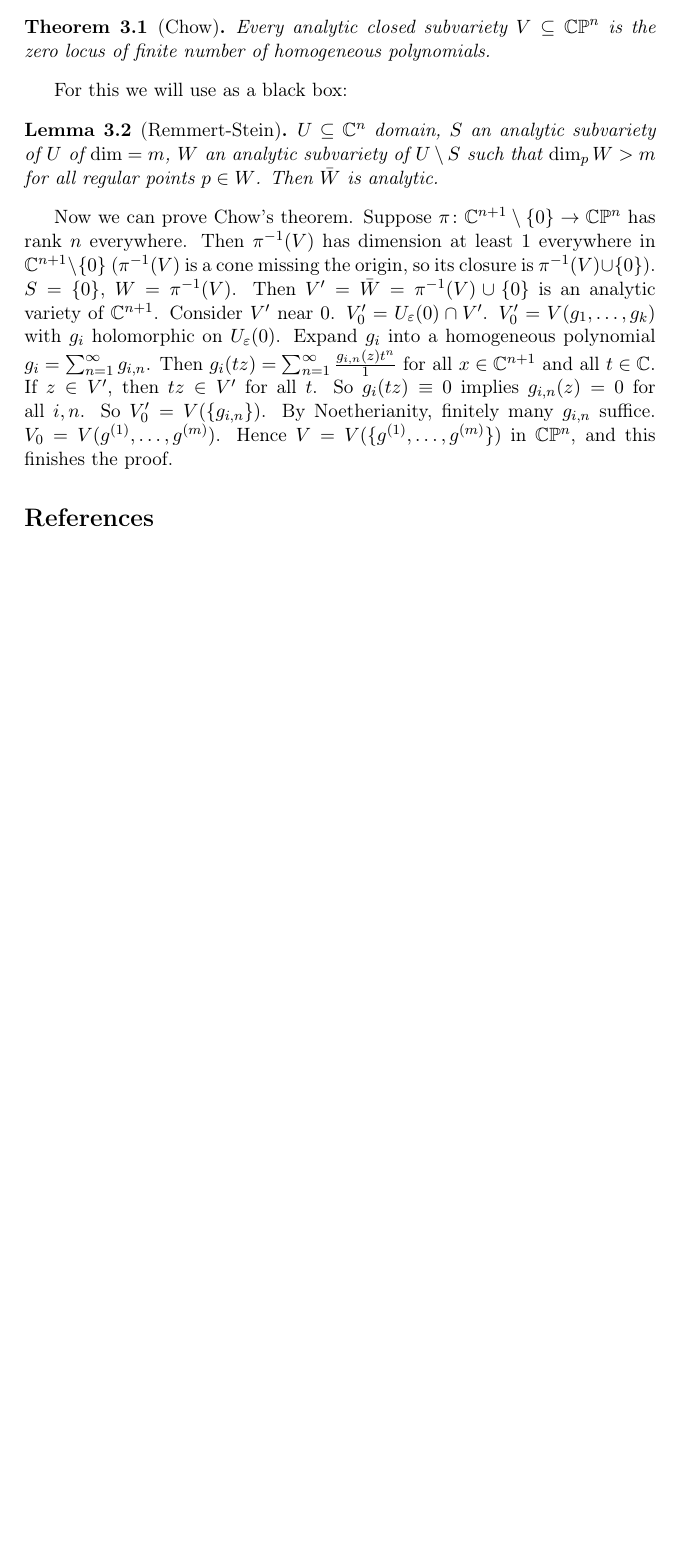
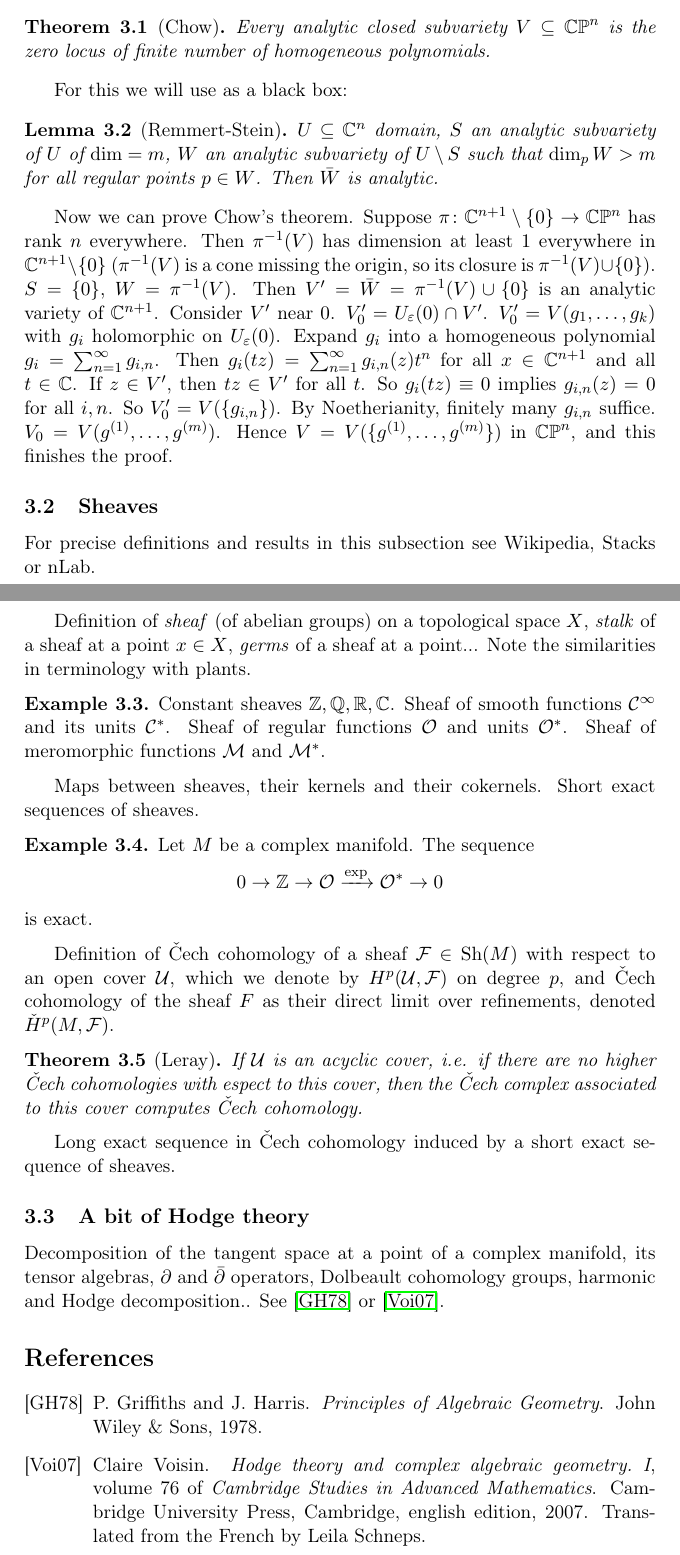
Before and after one commit to pedro-nlb/notes, a LaTeX document (main.tex): part of page 8 of 8 before the commit and two parts of pages 8 and 9 of 9 after it, the two joined at a grey line, cut so that both start at the same text, the shorter picture padded with empty space. Compiled offline with pdfLaTeX.

Commit message:
Wednesday seminar 21.10.19

```diff
--- a/main.tex
+++ b/main.tex
@@ -37,6 +37,7 @@
 % Mathbb
 \newcommand{\N}{\mathbb{N}}
 \newcommand{\Z}{\mathbb{Z}}
+\newcommand{\Q}{\mathbb{Q}}
 \newcommand{\R}{\mathbb{R}}
 \newcommand{\1}{\mathbbm{1}}
 \newcommand{\C}{\mathbb{C}}
@@ -54,6 +55,15 @@
 \newcommand{\Db}{\mathscr{D}^{\mathrm{b}}}
 \newcommand{\QCoh}{\mathscr{QC}oh}
 \newcommand{\Coh}{\mathscr{C}oh}
+
+% Mathcal for sheaves
+\newcommand{\calC}{\mathcal{C}}
+\newcommand{\F}{\mathcal{F}}
+\newcommand{\G}{\mathcal{G}}
+\renewcommand{\L}{\mathcal{L}}
+\newcommand{\M}{\mathcal{M}}
+\renewcommand{\O}{\mathcal{O}}
+\newcommand{\U}{\mathcal{U}}
 
 % Math operators
 \DeclareMathOperator{\Hom}{Hom}
@@ -366,7 +376,7 @@ Consider $V'$ near $0$.
 $V'_{0}=U_{\varepsilon}(0)\cap V'$.
 $V'_{0}=V(g_{1},\ldots,g_{k})$ with $g_{i}$ holomorphic on $U_{\varepsilon }(0)$.
 Expand $g_{i}$ into a homogeneous polynomial $g_{i}=\sum_{n=1}^{\infty} g_{i,n}$.
-Then $g_{i}(tz)=\sum_{n=1}^{\infty}\frac{g_{i,n}(z)t^{n}}{1}$ for all $x\in \C^{n+1}$ and all $t\in \C$.
+Then $g_{i}(tz)=\sum_{n=1}^{\infty}g_{i,n}(z)t^{n}$ for all $x\in \C^{n+1}$ and all $t\in \C$.
 If $z\in V'$, then $tz\in V'$ for all $t$.
 So $g_{i}(tz)\equiv 0$ implies $g_{i,n}(z)=0$ for all $i,n$.
 So $V_{0}'=V(\{g_{i,n}\})$.
@@ -374,6 +384,41 @@ By Noetherianity, finitely many $g_{i,n}$ suffice.
 $V_{0}=V(g^{(1)},\ldots, g^{(m)})$.
 Hence $V=V(\{ g^{(1)},\ldots, g^{(m)}\})$ in $\CP^{n}$, and this finishes the proof.
 
+\subsection{Sheaves}
+
+For precise definitions and results in this subsection see Wikipedia, Stacks or nLab.
+
+Definition of \textit{sheaf} (of abelian groups) on a topological space $X$, \textit{stalk} of a sheaf at a point $x\in X$, \textit{germs} of a sheaf at a point... Note the similarities in terminology with plants.
+
+\begin{exa}
+    Constant sheaves $\Z,\Q,\R,\C$.
+    Sheaf of smooth functions $\calC^{\infty}$ and its units $\calC^{*}$.
+    Sheaf of regular functions $\O$ and units $\O^{*}$.
+    Sheaf of meromorphic functions $\M$ and $\M^{*}$.
+\end{exa}
+
+Maps between sheaves, their kernels and their cokernels.
+Short exact sequences of sheaves.
+
+\begin{exa}
+    Let $M$ be a complex manifold.
+    The sequence
+    \[ 0\to \Z\to \O\xrightarrow{\exp} \O^{*}\to 0 \]
+    is exact.
+\end{exa}
+
+Definition of \v{C}ech cohomology of a sheaf $\F\in \Sh(M)$ with respect to an open cover $\U$, which we denote by $H^{p}(\U,\F)$ on degree $p$, and \v{C}ech cohomology of the sheaf $F$ as their direct limit over refinements, denoted $\check{H}^{p}(M,\F)$.
+
+\begin{thm}[Leray]
+    If $\U$ is an acyclic cover, i.e. if there are no higher \v{C}ech cohomologies with espect to this cover, then the \v{C}ech complex associated to this cover computes \v{C}ech cohomology.
+\end{thm}
+
+Long exact sequence in \v{C}ech cohomology induced by a short exact sequence of sheaves.
+
+\subsection{A bit of Hodge theory}
+
+Decomposition of the tangent space at a point of a complex manifold, its tensor algebras, $\partial $ and $\bar{\partial }$ operators, Dolbeault cohomology groups, harmonic and Hodge decomposition..
+See \cite{gh78} or \cite{voi07}.
 
 \bibliographystyle{alpha}
 \bibliography{refs}
```
Also changed, not shown: main.bbl, main.pdf, 6 other files.
